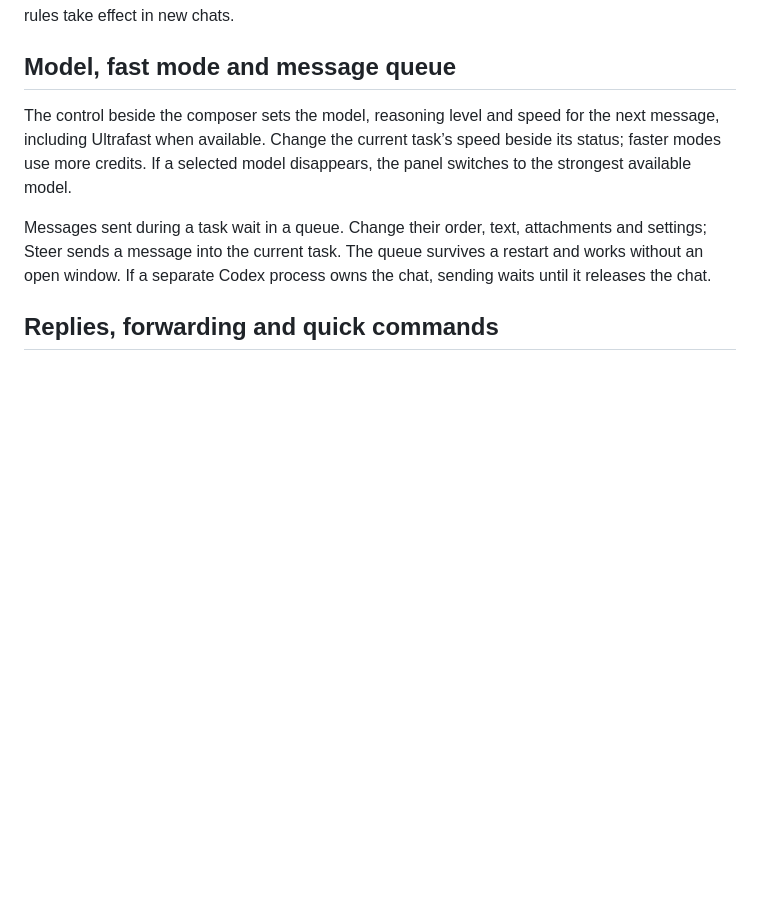
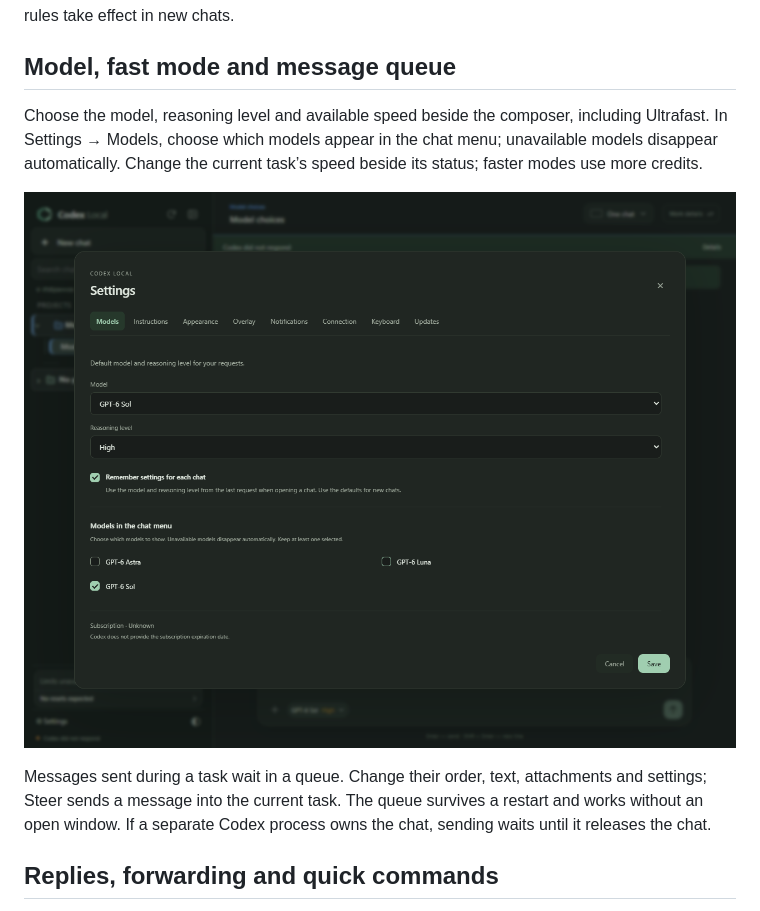
Before and after one commit to DenisG1302/codex-local, a Markdown page: README.en.md, the part around one of its changes. GitHub-like rendering; pictures changed too: assets/screenshots/en/models-settings.png (added); blank space fills up the shorter version.

Commit message:
Update 0.8.89 model selection settings and screenshots [skip ci]

```diff
--- a/README.en.md
+++ b/README.en.md
@@ -76,7 +76,9 @@ In Settings → Instructions, edit global rules or a project’s AGENTS.md. The
 
 ## Model, fast mode and message queue
 
-The control beside the composer sets the model, reasoning level and speed for the next message, including Ultrafast when available. Change the current task’s speed beside its status; faster modes use more credits. If a selected model disappears, the panel switches to the strongest available model.
+Choose the model, reasoning level and available speed beside the composer, including Ultrafast. In Settings → Models, choose which models appear in the chat menu; unavailable models disappear automatically. Change the current task’s speed beside its status; faster modes use more credits.
+
+![Choosing which models appear in the chat menu](assets/screenshots/en/models-settings.png)
 
 Messages sent during a task wait in a queue. Change their order, text, attachments and settings; Steer sends a message into the current task. The queue survives a restart and works without an open window. If a separate Codex process owns the chat, sending waits until it releases the chat.
 
```
Also changed, not shown: other parts of README.en.md (+1 -1 lines), README.md (+4 -2 lines), assets/screenshots/ru/models-settings.png (added).
